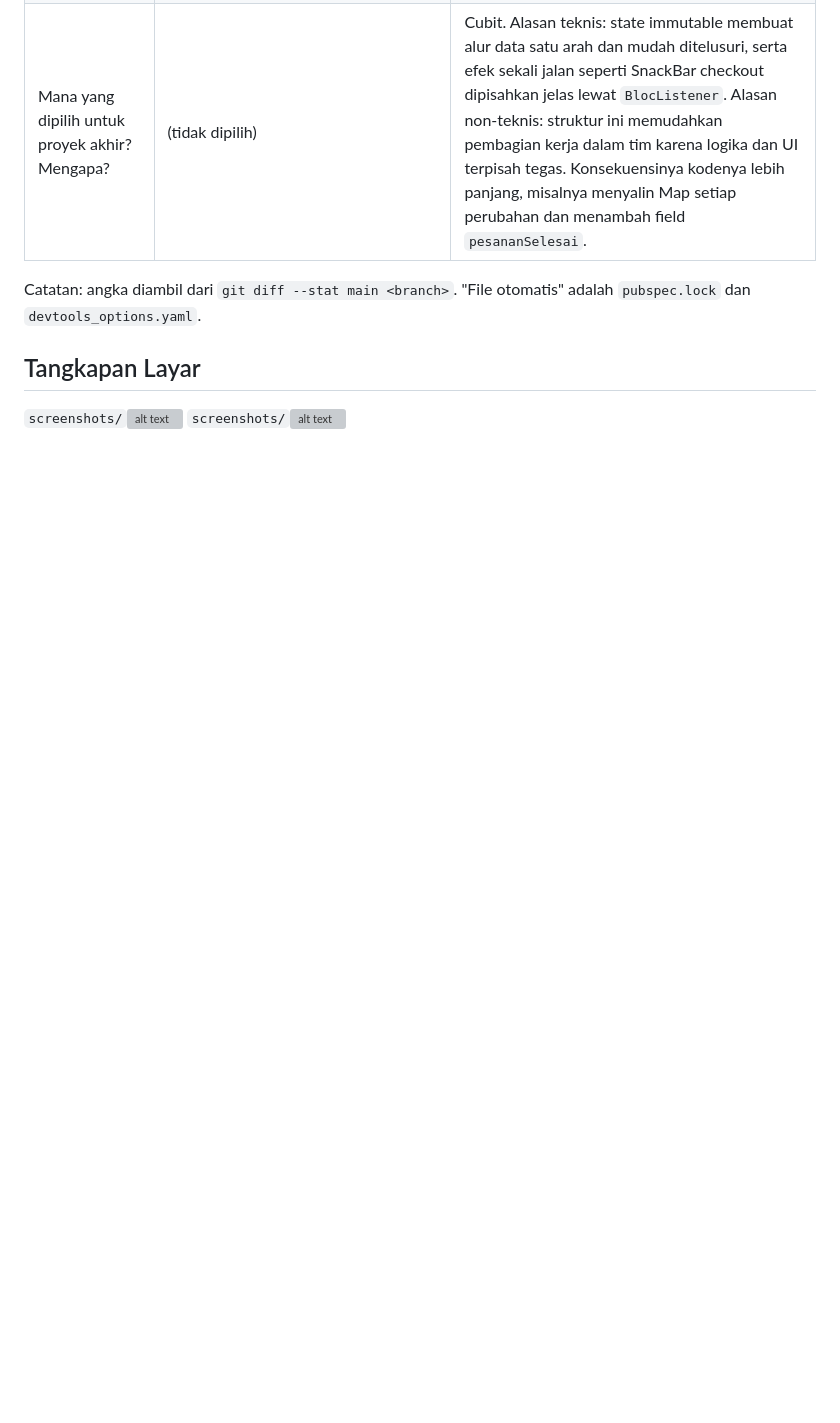
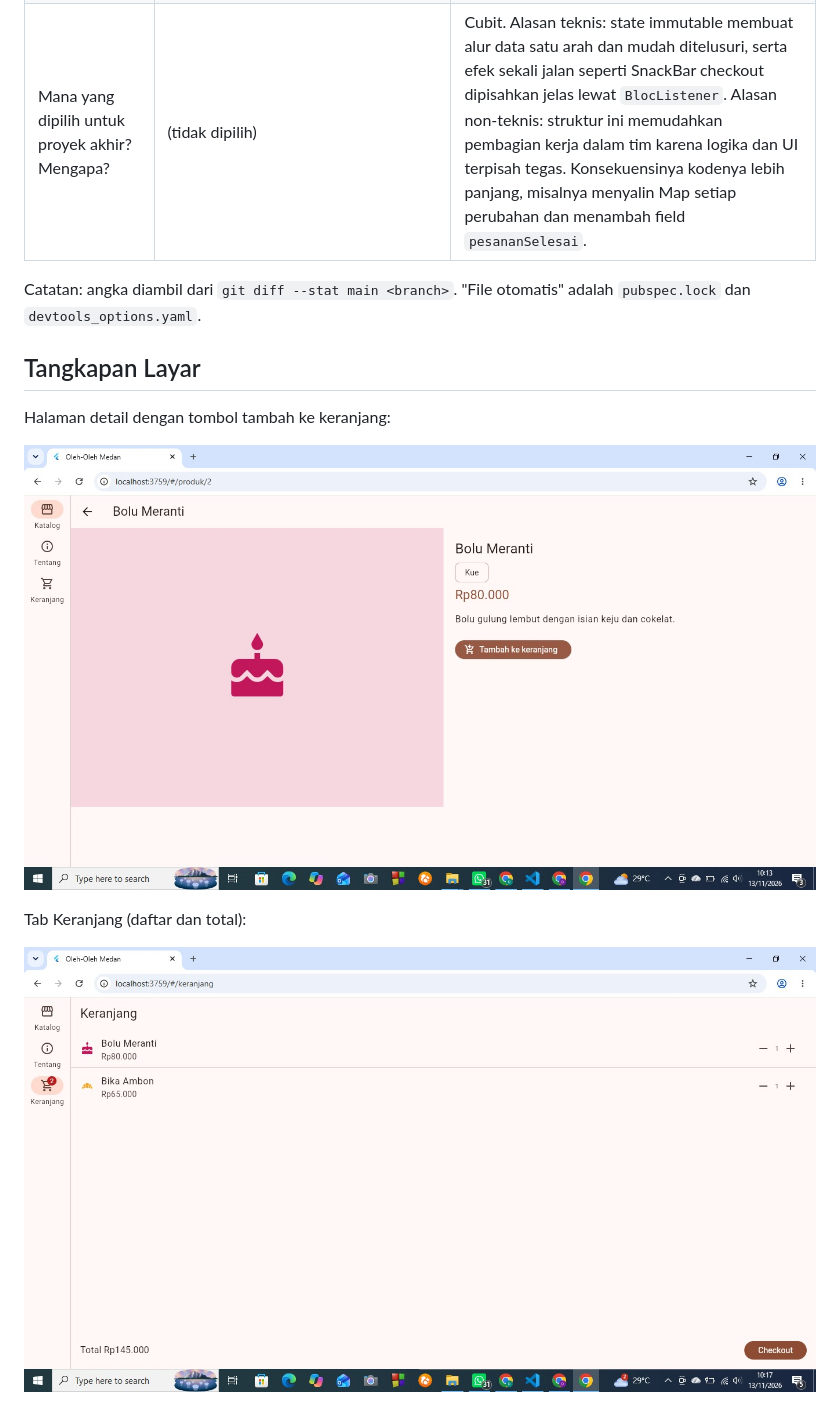
Before and after one commit to DeaAnggraini/katalog-oleh-oleh-keranjang-praktikum7, a Markdown page: README.md, the part around the change. Rendered like a GitHub page; pictures changed too: screenshots/detail.jpeg (added), screenshots/keranjang.jpeg (added); blank space fills up the shorter version; grey boxes are pictures that could not be loaded.

Commit message:
Lengkapi README dan tambah tangkapan layar

```diff
--- a/README.md
+++ b/README.md
@@ -62,5 +62,11 @@ flutter test
 Catatan: angka diambil dari `git diff --stat main <branch>`. "File otomatis" adalah `pubspec.lock` dan `devtools_options.yaml`.
 
 ## Tangkapan Layar
-`screenshots/`![alt text](<Halaman detail dengan tombol tambah ke keranjang.jpeg>)
-`screenshots/`![alt text](<Tab Keranjang (daftar, total).jpeg>)
+
+Halaman detail dengan tombol tambah ke keranjang:
+
+![Halaman detail](screenshots/detail.jpeg)
+
+Tab Keranjang (daftar dan total):
+
+![Tab Keranjang](screenshots/keranjang.jpeg)
```
